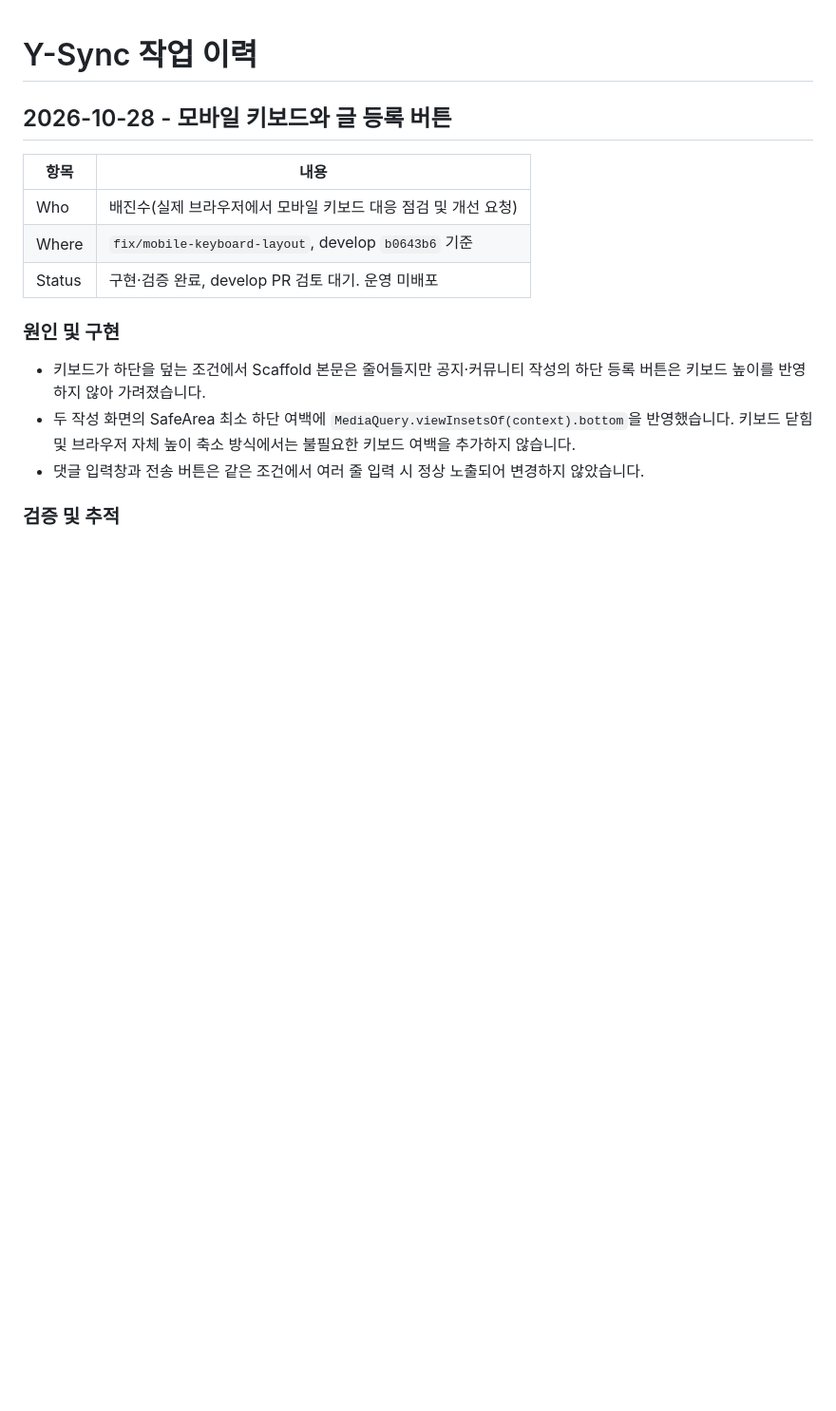
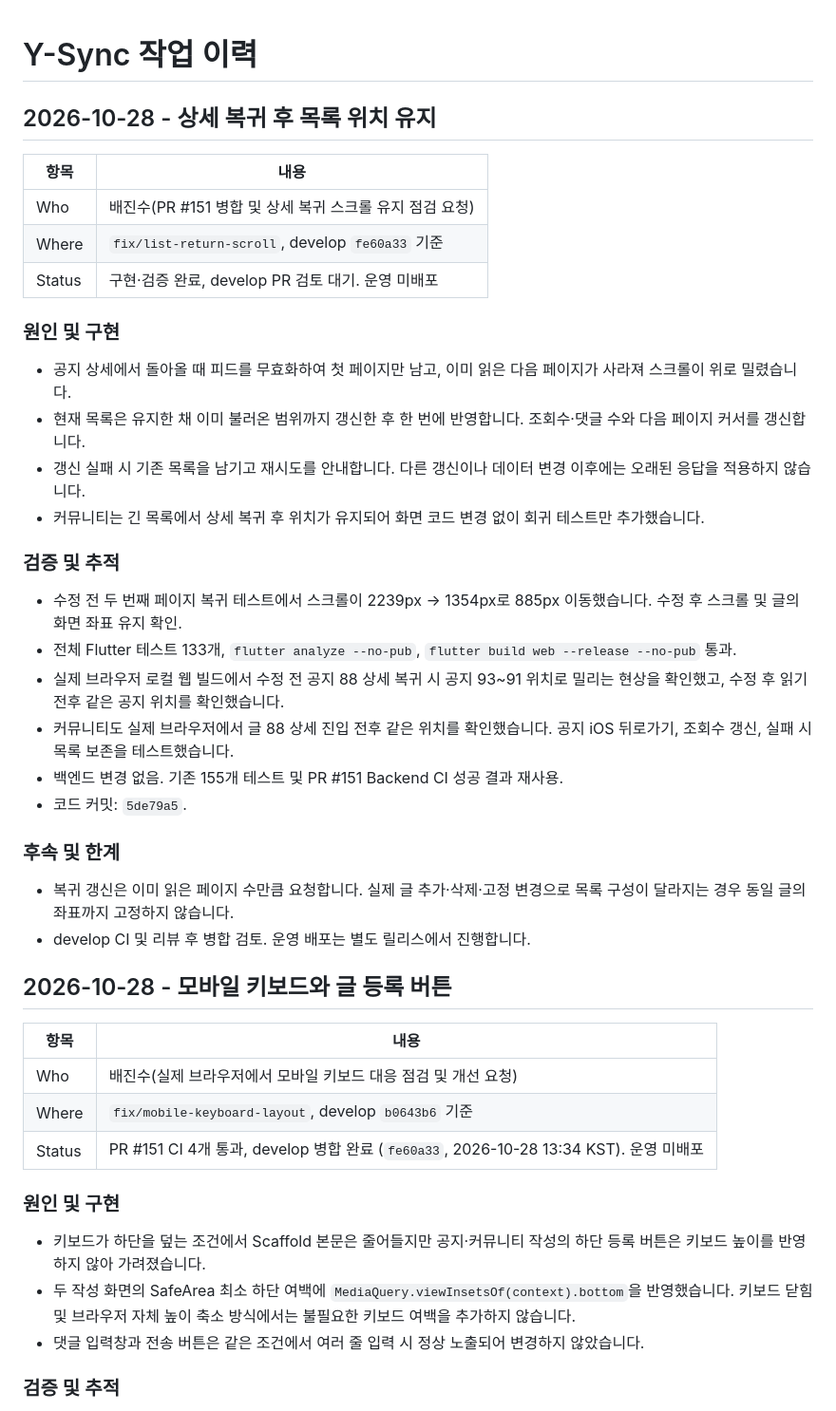
Before and after one commit to JinsuBae2/y-sync, a Markdown page: docs/WORK_LOG.md, the part around the change. Shown at 95% size. Drawn GitHub-style; blank space fills up the shorter version.

Commit message:
docs: 목록 복귀 검증 및 PR 151 병합 기록

```diff
--- a/docs/WORK_LOG.md
+++ b/docs/WORK_LOG.md
@@ -1,4 +1,33 @@
 # Y-Sync 작업 이력
+
+## 2026-10-28 - 상세 복귀 후 목록 위치 유지
+
+| 항목 | 내용 |
+|---|---|
+| Who | 배진수(PR #151 병합 및 상세 복귀 스크롤 유지 점검 요청) |
+| Where | `fix/list-return-scroll`, develop `fe60a33` 기준 |
+| Status | 구현·검증 완료, develop PR 검토 대기. 운영 미배포 |
+
+### 원인 및 구현
+
+- 공지 상세에서 돌아올 때 피드를 무효화하여 첫 페이지만 남고, 이미 읽은 다음 페이지가 사라져 스크롤이 위로 밀렸습니다.
+- 현재 목록은 유지한 채 이미 불러온 범위까지 갱신한 후 한 번에 반영합니다. 조회수·댓글 수와 다음 페이지 커서를 갱신합니다.
+- 갱신 실패 시 기존 목록을 남기고 재시도를 안내합니다. 다른 갱신이나 데이터 변경 이후에는 오래된 응답을 적용하지 않습니다.
+- 커뮤니티는 긴 목록에서 상세 복귀 후 위치가 유지되어 화면 코드 변경 없이 회귀 테스트만 추가했습니다.
+
+### 검증 및 추적
+
+- 수정 전 두 번째 페이지 복귀 테스트에서 스크롤이 2239px → 1354px로 885px 이동했습니다. 수정 후 스크롤 및 글의 화면 좌표 유지 확인.
+- 전체 Flutter 테스트 133개, `flutter analyze --no-pub`, `flutter build web --release --no-pub` 통과.
+- 실제 브라우저 로컬 웹 빌드에서 수정 전 공지 88 상세 복귀 시 공지 93~91 위치로 밀리는 현상을 확인했고, 수정 후 읽기 전후 같은 공지 위치를 확인했습니다.
+- 커뮤니티도 실제 브라우저에서 글 88 상세 진입 전후 같은 위치를 확인했습니다. 공지 iOS 뒤로가기, 조회수 갱신, 실패 시 목록 보존을 테스트했습니다.
+- 백엔드 변경 없음. 기존 155개 테스트 및 PR #151 Backend CI 성공 결과 재사용.
+- 코드 커밋: `5de79a5`.
+
+### 후속 및 한계
+
+- 복귀 갱신은 이미 읽은 페이지 수만큼 요청합니다. 실제 글 추가·삭제·고정 변경으로 목록 구성이 달라지는 경우 동일 글의 좌표까지 고정하지 않습니다.
+- develop CI 및 리뷰 후 병합 검토. 운영 배포는 별도 릴리스에서 진행합니다.
 
 ## 2026-10-28 - 모바일 키보드와 글 등록 버튼
 
@@ -6,7 +35,7 @@
 |---|---|
 | Who | 배진수(실제 브라우저에서 모바일 키보드 대응 점검 및 개선 요청) |
 | Where | `fix/mobile-keyboard-layout`, develop `b0643b6` 기준 |
-| Status | 구현·검증 완료, develop PR 검토 대기. 운영 미배포 |
+| Status | PR #151 CI 4개 통과, develop 병합 완료 (`fe60a33`, 2026-10-28 13:34 KST). 운영 미배포 |
 
 ### 원인 및 구현
 
```
